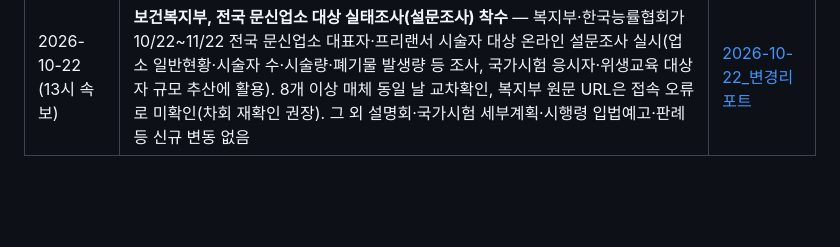
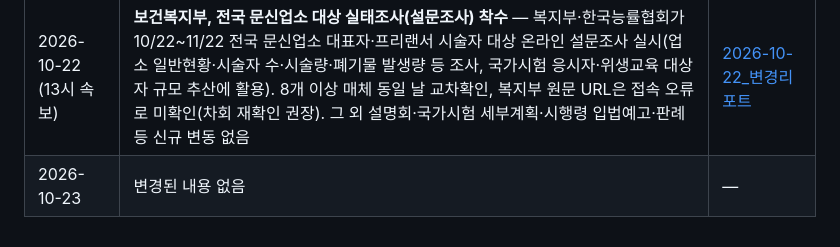
Before and after one commit to shinheegon/law-tattoo-monitor, a Markdown page: 반영구_문신_법령_모니터링_마스터.md, the part around one of its changes. Drawn GitHub-style; blank space fills up the shorter version.

```diff
--- a/반영구_문신_법령_모니터링_마스터.md
+++ b/반영구_문신_법령_모니터링_마스터.md
@@ -453,3 +453,4 @@
 | 2026-10-21 | 변경된 내용 없음 | — |
 | 2026-10-22 (오전) | 변경된 내용 없음 | — |
 | 2026-10-22 (13시 속보) | **보건복지부, 전국 문신업소 대상 실태조사(설문조사) 착수** — 복지부·한국능률협회가 10/22~11/22 전국 문신업소 대표자·프리랜서 시술자 대상 온라인 설문조사 실시(업소 일반현황·시술자 수·시술량·폐기물 발생량 등 조사, 국가시험 응시자·위생교육 대상자 규모 추산에 활용). 8개 이상 매체 동일 날 교차확인, 복지부 원문 URL은 접속 오류로 미확인(차회 재확인 권장). 그 외 설명회·국가시험 세부계획·시행령 입법예고·판례 등 신규 변동 없음 | [2026-10-22_변경리포트](변경리포트/2026-10-22_변경리포트.md) |
+| 2026-10-23 | 변경된 내용 없음 | — |
```
Also changed, not shown: other parts of 반영구_문신_법령_모니터링_마스터.md (+1 -1 lines).
